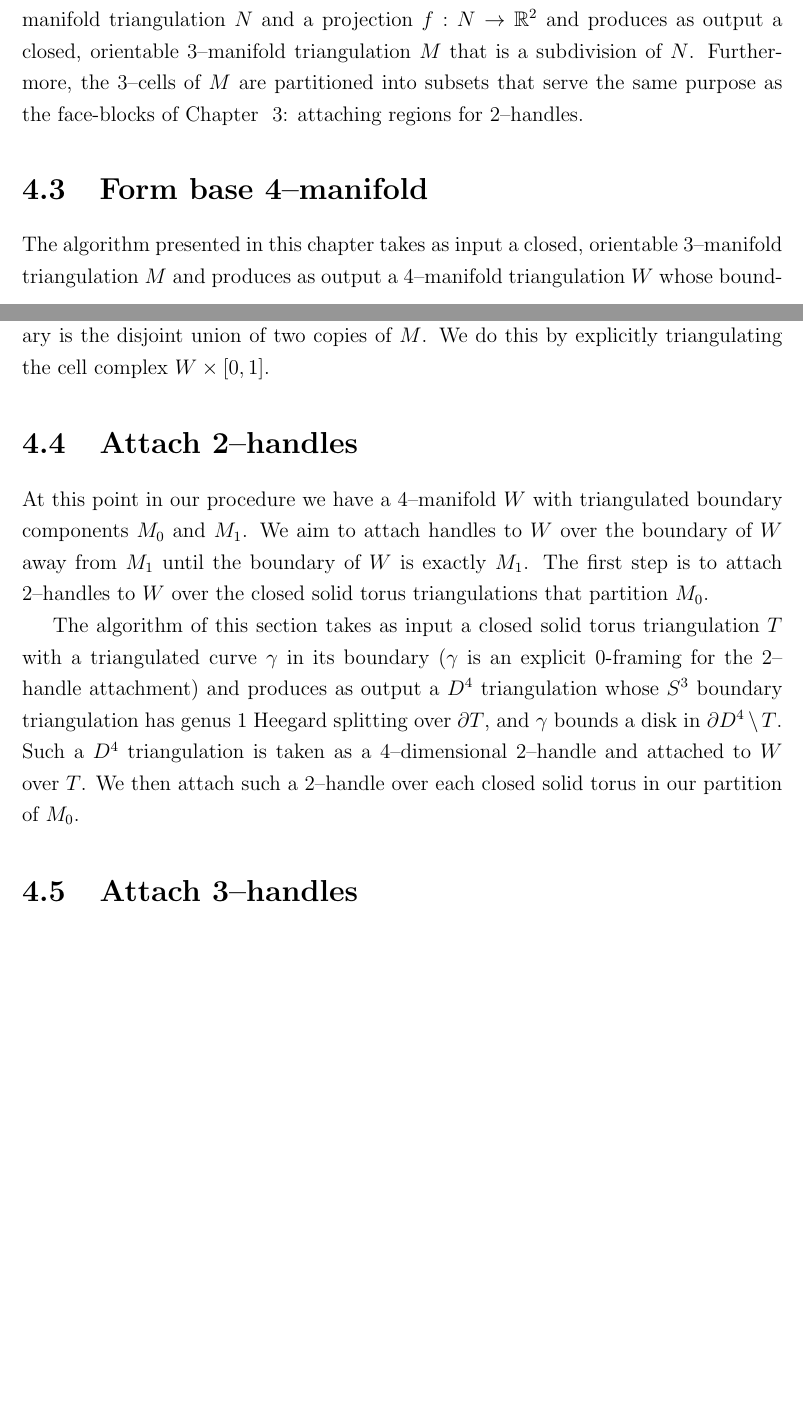
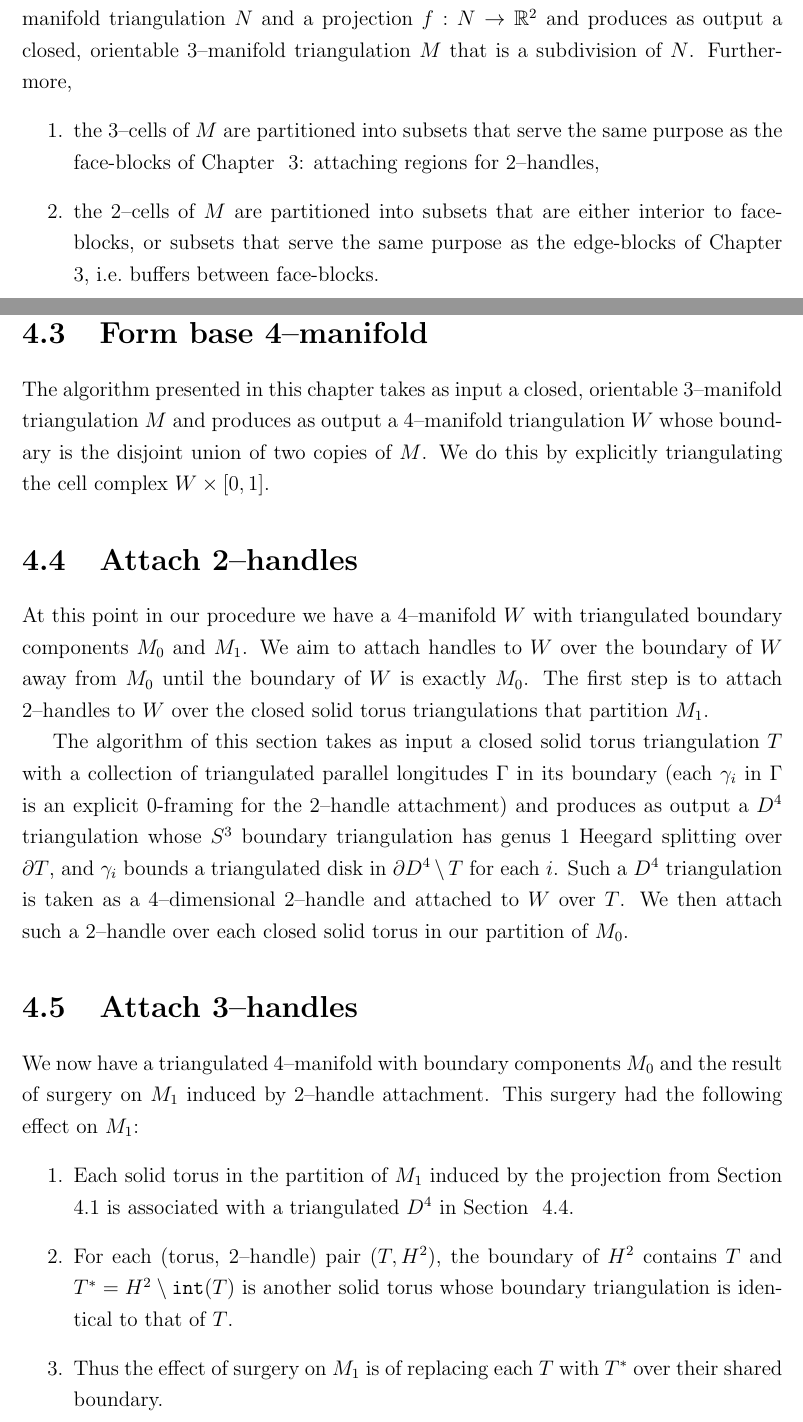
Before and after one commit to smchurchill/x, a LaTeX thesis (smc-thesis.tex, which reads chapters/4/steps/2handles.tex, chapters/4/steps/3handles.tex, chapters/4/steps/subdivision.tex): two parts of pages 10 and 11 of 13 before the commit and two parts of pages 10 and 11 of 14 after it, joined at a grey line, cut so that both start at the same text, the shorter picture padded with empty space. Compiled offline with pdfLaTeX.

Commit message:
Starting to write about triangulated 3--handles
language is hard, should maybe finish stratified chapter first

```diff
--- a/chapters/4/steps/2handles.tex
+++ b/chapters/4/steps/2handles.tex
@@ -1,9 +1,10 @@
 \section{Attach 2--handles}
+\label{section:pl-2-handle}
 
 At this point in our procedure we have a 4--manifold $W$ with triangulated boundary components $M_0$ and $M_1$.
-We aim to attach handles to $W$ over the boundary of $W$ away from $M_1$ until the boundary of $W$ is exactly $M_1$.
-The first step is to attach 2--handles to $W$ over the closed solid torus triangulations that partition $M_0$.
+We aim to attach handles to $W$ over the boundary of $W$ away from $M_0$ until the boundary of $W$ is exactly $M_0$.
+The first step is to attach 2--handles to $W$ over the closed solid torus triangulations that partition $M_1$.
 
-The algorithm of this section takes as input a closed solid torus triangulation $T$ with a triangulated curve $\gamma$ in its boundary ($\gamma$ is an explicit 0-framing for the 2--handle attachment) and produces as output a $D^4$ triangulation whose $S^3$ boundary triangulation has genus 1 Heegard splitting over $\pd T$, and $\gamma$ bounds a disk in $\pd D^4\setminus T$.
+The algorithm of this section takes as input a closed solid torus triangulation $T$ with a collection of triangulated parallel longitudes $\Gamma$ in its boundary (each $\gamma_i$ in $\Gamma$ is an explicit 0-framing for the 2--handle attachment) and produces as output a $D^4$ triangulation whose $S^3$ boundary triangulation has genus 1 Heegard splitting over $\pd T$, and $\gamma_i$ bounds a triangulated disk in $\pd D^4\setminus T$ for each $i$.
 Such a $D^4$ triangulation is taken as a 4--dimensional 2--handle and attached to $W$ over $T$.
 We then attach such a 2--handle over each closed solid torus in our partition of $M_0$.
--- a/chapters/4/steps/3handles.tex
+++ b/chapters/4/steps/3handles.tex
@@ -1 +1,9 @@
 \section{Attach 3--handles}
+
+We now have a triangulated 4--manifold with boundary components $M_0$ and the result of surgery on $M_1$ induced by 2--handle attachment.
+This surgery had the following effect on $M_1$:
+\begin{enumerate}
+	\item Each solid torus in the partition of $M_1$ induced by the projection from Section ~\ref{section:pl-projection} is associated with a triangulated $D^4$ in Section ~\ref{section:pl-2-handle}.
+	\item For each (torus, 2--handle) pair $(T, H^2)$, the boundary of $H^2$ contains $T$ and $T^* = H^2\setminus \interior{T}$ is another solid torus whose boundary triangulation is identical to that of $T$.
+	\item Thus the effect of surgery on $M_1$ is of replacing each $T$ with $T^*$ over their shared boundary.
+\end{enumerate}
--- a/chapters/4/steps/subdivision.tex
+++ b/chapters/4/steps/subdivision.tex
@@ -13,4 +13,8 @@ Inside of an individual tetrahedron of $N$, edge and crossing preimages are well
 Then, the subdivision of a cell complex into a triangulation is well-defined.
 
 The algorithm presented in this section takes as input a closed, orientable 3--manifold triangulation $N$ and a projection $f:N\to\RR$ and produces as output a closed, orientable 3--manifold triangulation $M$ that is a subdivision of $N$.
-Furthermore, the 3--cells of $M$ are partitioned into subsets that serve the same purpose as the face-blocks of Chapter ~\ref{chapter:smooth}: attaching regions for 2--handles.
+Furthermore,
+\begin{enumerate}
+	\item the 3--cells of $M$ are partitioned into subsets that serve the same purpose as the face-blocks of Chapter ~\ref{chapter:smooth}: attaching regions for 2--handles,
+	\item the 2--cells of $M$ are partitioned into subsets that are either interior to face-blocks, or subsets that serve the same purpose as the edge-blocks of Chapter ~\ref{chapter:smooth}, i.e.\ buffers between face-blocks.
+\end{enumerate}
--- a/macros/smc-macros.tex
+++ b/macros/smc-macros.tex
@@ -13,6 +13,8 @@
 \newcommand{\nrd}{^{\text{rd}}}
 \newcommand{\inv}{^{\,\text{-}1}}
 
+\newcommand{\interior}[1]{\texttt{int}(#1)}
+
 % Theorem / defn / etc
 \theoremstyle{definition}
 
```
Also changed, not shown: smc-thesis.pdf.
